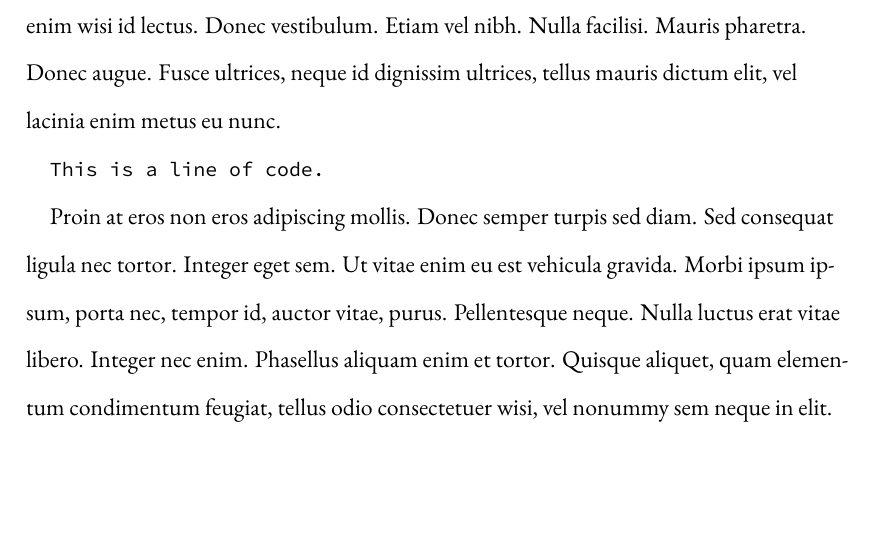
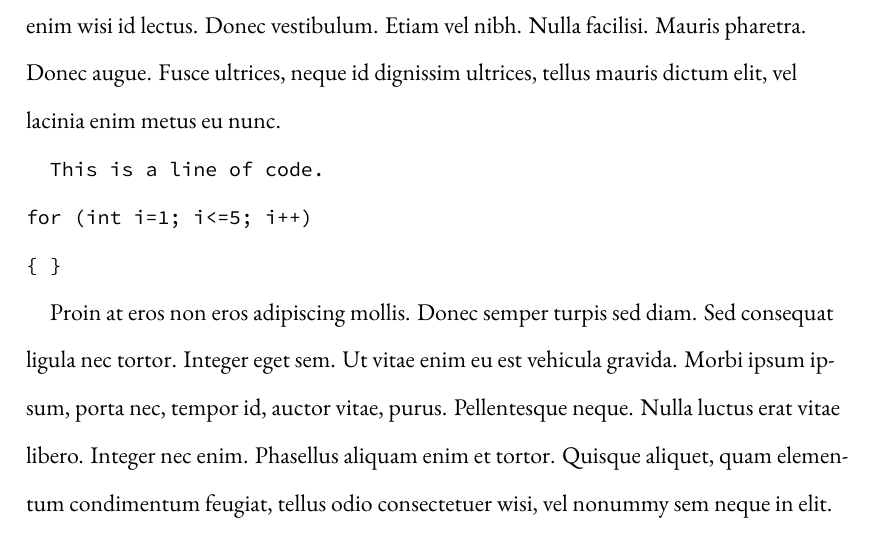
Before and after one commit to suchow/Dissertate, a LaTeX thesis (dissertation.tex, which reads dissertation/chapters/chapter1.tex): part of page 15 of 90, cut so that both start at the same text, the shorter picture padded with empty space. Compiled offline with XeLaTeX.

Commit message:
added more code for testing

```diff
--- a/dissertation/chapters/chapter1.tex
+++ b/dissertation/chapters/chapter1.tex
@@ -25,7 +25,10 @@ Lorem ipsum dolor sit amet, consectetuer adipiscing elit. Morbi commodo, ipsum s
 
 Quisque facilisis erat a dui. Nam malesuada ornare dolor. Cras gravida, diam sit amet rhoncus ornare, erat elit consectetuer erat, id egestas pede nibh eget odio. Proin tincidunt, velit vel porta elementum, magna diam molestie sapien, non aliquet massa pede eu diam. Aliquam iaculis. Fusce et ipsum et nulla tristique facilisis. Donec eget sem sit amet ligula viverra gravida. Etiam vehicula urna vel turpis. Suspendisse sagittis ante a urna. Morbi a est quis orci consequat rutrum. Nullam egestas feugiat felis. Integer adipiscing semper ligula. Nunc molestie, nisl sit amet cursus convallis, sapien lectus pretium metus, vitae pretium enim wisi id lectus. Donec vestibulum. Etiam vel nibh. Nulla facilisi. Mauris pharetra. Donec augue. Fusce ultrices, neque id dignissim ultrices, tellus mauris dictum elit, vel lacinia enim metus eu nunc.
 
-\texttt{This is a line of code.}
+\texttt{This is a line of code.\\
+for (int i=1; i<=5; i++)\\\{
+\}
+}
 
 Proin at eros non eros adipiscing mollis. Donec semper turpis sed diam. Sed consequat ligula nec tortor. Integer eget sem. Ut vitae enim eu est vehicula gravida. Morbi ipsum ipsum, porta nec, tempor id, auctor vitae, purus. Pellentesque neque. Nulla luctus erat vitae libero. Integer nec enim. Phasellus aliquam enim et tortor. Quisque aliquet, quam elementum condimentum feugiat, tellus odio consectetuer wisi, vel nonummy sem neque in elit. Curabitur eleifend wisi iaculis ipsum. Pellentesque habitant morbi tristique senectus et netus et malesuada fames ac turpis egestas. In non velit non ligula laoreet ultrices. Praesent ultricies facilisis nisl. Vivamus luctus elit sit amet mi. Phasellus pellentesque, erat eget elementum volutpat, dolor nisl porta neque, vitae sodales ipsum nibh in ligula. Maecenas mattis pulvinar diam. Curabitur sed leo.
 
```
